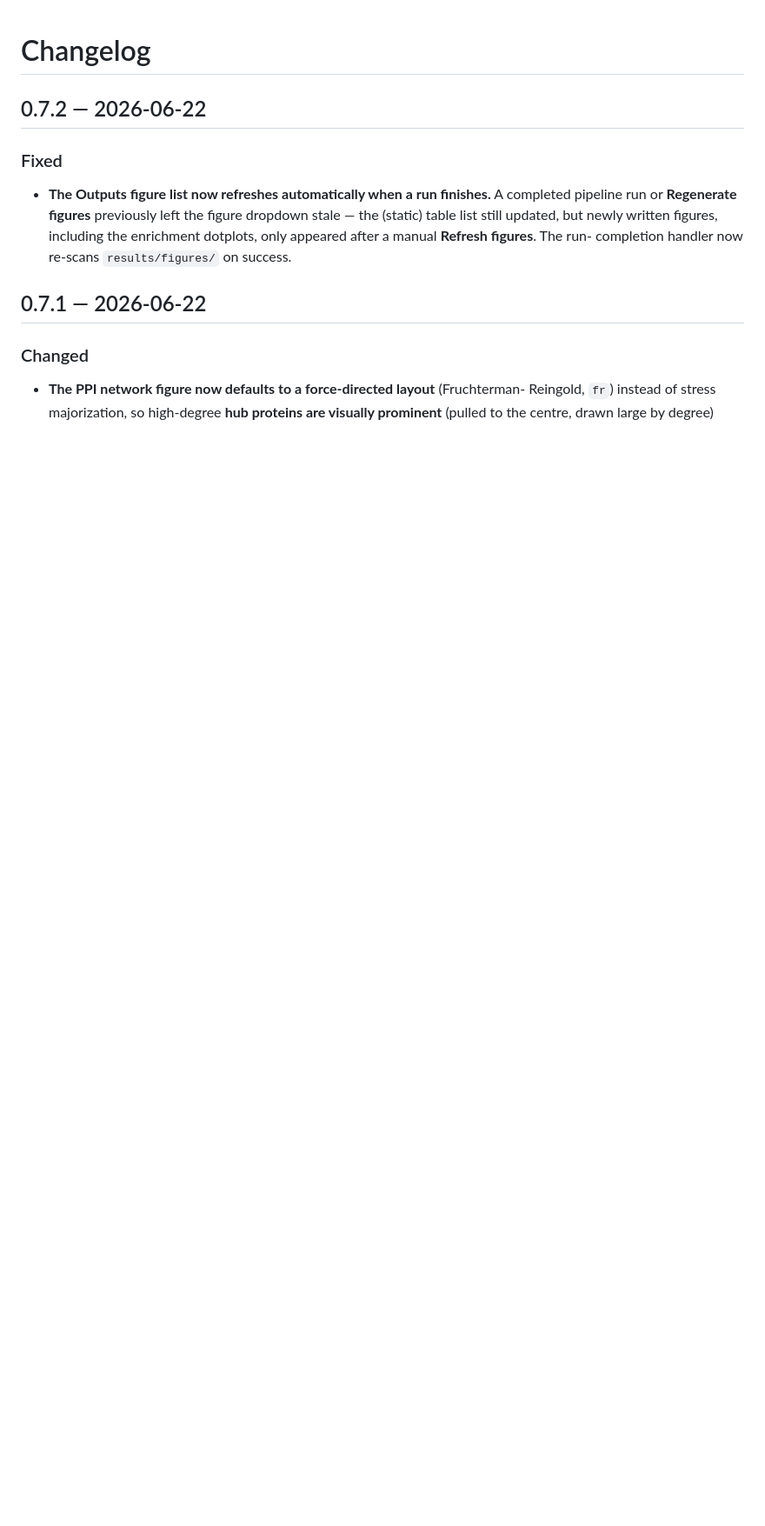
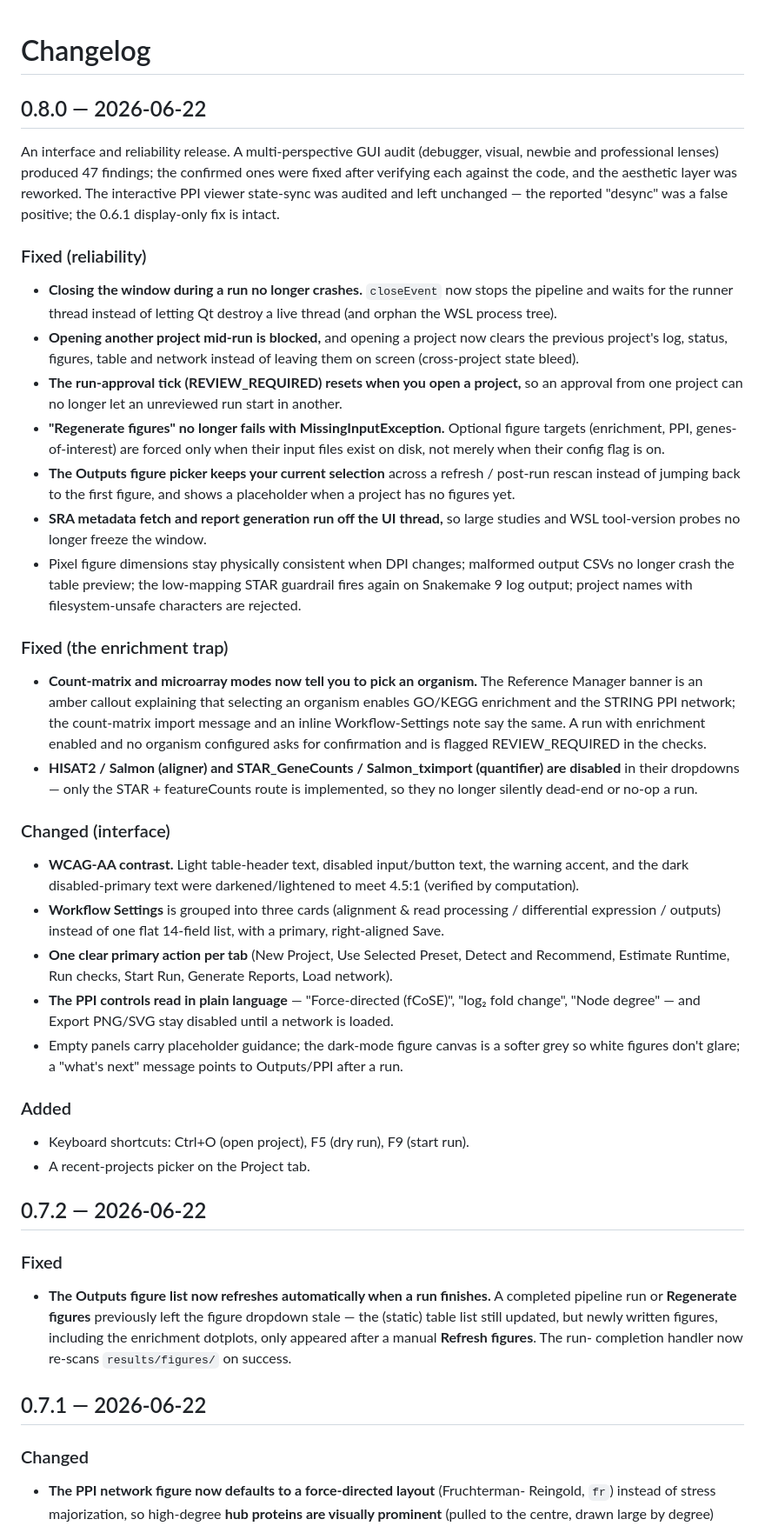
Before and after one commit to tunabirgun/bulkseq-studio, a Markdown page: CHANGELOG.md, the part around the change. Shown at 87% size. Drawn GitHub-style; blank space fills up the shorter version.

```diff
--- a/CHANGELOG.md
+++ b/CHANGELOG.md
@@ -1,4 +1,65 @@
 # Changelog
+
+## 0.8.0 — 2026-06-22
+
+An interface and reliability release. A multi-perspective GUI audit (debugger,
+visual, newbie and professional lenses) produced 47 findings; the confirmed ones
+were fixed after verifying each against the code, and the aesthetic layer was
+reworked. The interactive PPI viewer state-sync was audited and left unchanged —
+the reported "desync" was a false positive; the 0.6.1 display-only fix is intact.
+
+### Fixed (reliability)
+
+- **Closing the window during a run no longer crashes.** `closeEvent` now stops the
+  pipeline and waits for the runner thread instead of letting Qt destroy a live
+  thread (and orphan the WSL process tree).
+- **Opening another project mid-run is blocked,** and opening a project now clears
+  the previous project's log, status, figures, table and network instead of leaving
+  them on screen (cross-project state bleed).
+- **The run-approval tick (REVIEW_REQUIRED) resets when you open a project,** so an
+  approval from one project can no longer let an unreviewed run start in another.
+- **"Regenerate figures" no longer fails with MissingInputException.** Optional figure
+  targets (enrichment, PPI, genes-of-interest) are forced only when their input files
+  exist on disk, not merely when their config flag is on.
+- **The Outputs figure picker keeps your current selection** across a refresh / post-run
+  rescan instead of jumping back to the first figure, and shows a placeholder when a
+  project has no figures yet.
+- **SRA metadata fetch and report generation run off the UI thread,** so large studies
+  and WSL tool-version probes no longer freeze the window.
+- Pixel figure dimensions stay physically consistent when DPI changes; malformed output
+  CSVs no longer crash the table preview; the low-mapping STAR guardrail fires again on
+  Snakemake 9 log output; project names with filesystem-unsafe characters are rejected.
+
+### Fixed (the enrichment trap)
+
+- **Count-matrix and microarray modes now tell you to pick an organism.** The Reference
+  Manager banner is an amber callout explaining that selecting an organism enables
+  GO/KEGG enrichment and the STRING PPI network; the count-matrix import message and an
+  inline Workflow-Settings note say the same. A run with enrichment enabled and no
+  organism configured asks for confirmation and is flagged REVIEW_REQUIRED in the checks.
+- **HISAT2 / Salmon (aligner) and STAR_GeneCounts / Salmon_tximport (quantifier) are
+  disabled** in their dropdowns — only the STAR + featureCounts route is implemented, so
+  they no longer silently dead-end or no-op a run.
+
+### Changed (interface)
+
+- **WCAG-AA contrast.** Light table-header text, disabled input/button text, the warning
+  accent, and the dark disabled-primary text were darkened/lightened to meet 4.5:1
+  (verified by computation).
+- **Workflow Settings** is grouped into three cards (alignment & read processing /
+  differential expression / outputs) instead of one flat 14-field list, with a primary,
+  right-aligned Save.
+- **One clear primary action per tab** (New Project, Use Selected Preset, Detect and
+  Recommend, Estimate Runtime, Run checks, Start Run, Generate Reports, Load network).
+- **The PPI controls read in plain language** — "Force-directed (fCoSE)", "log₂ fold
+  change", "Node degree" — and Export PNG/SVG stay disabled until a network is loaded.
+- Empty panels carry placeholder guidance; the dark-mode figure canvas is a softer grey
+  so white figures don't glare; a "what's next" message points to Outputs/PPI after a run.
+
+### Added
+
+- Keyboard shortcuts: Ctrl+O (open project), F5 (dry run), F9 (start run).
+- A recent-projects picker on the Project tab.
 
 ## 0.7.2 — 2026-06-22
 
```
Also changed, not shown: README.md (+2 -2 lines), docs/screenshot-overview-dark.png, docs/screenshot-overview-light.png, docs/screenshot-ppi-interactive.png, 10 other files.
